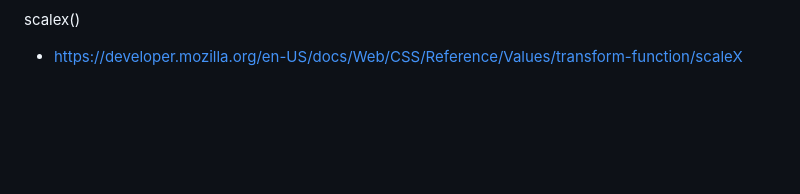
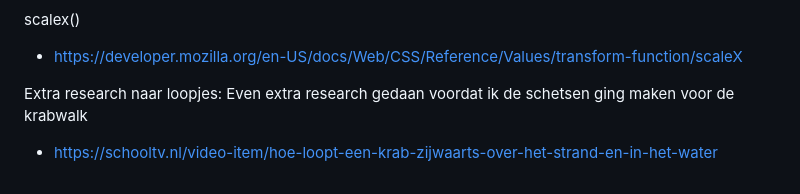
Before and after one commit to sabrinaz35/css-eindopdracht, a Markdown page: README.md, the part around one of its changes. Rendered like a GitHub page; blank space fills up the shorter version.

```diff
--- a/README.md
+++ b/README.md
@@ -356,3 +358,7 @@ Border-radius:
 
 scalex()
 - https://developer.mozilla.org/en-US/docs/Web/CSS/Reference/Values/transform-function/scaleX
+
+Extra research naar loopjes:
+Even extra research gedaan voordat ik de schetsen ging maken voor de krabwalk
+- https://schooltv.nl/video-item/hoe-loopt-een-krab-zijwaarts-over-het-strand-en-in-het-water
```
Also changed, not shown: other parts of README.md (+3 -1 lines).
